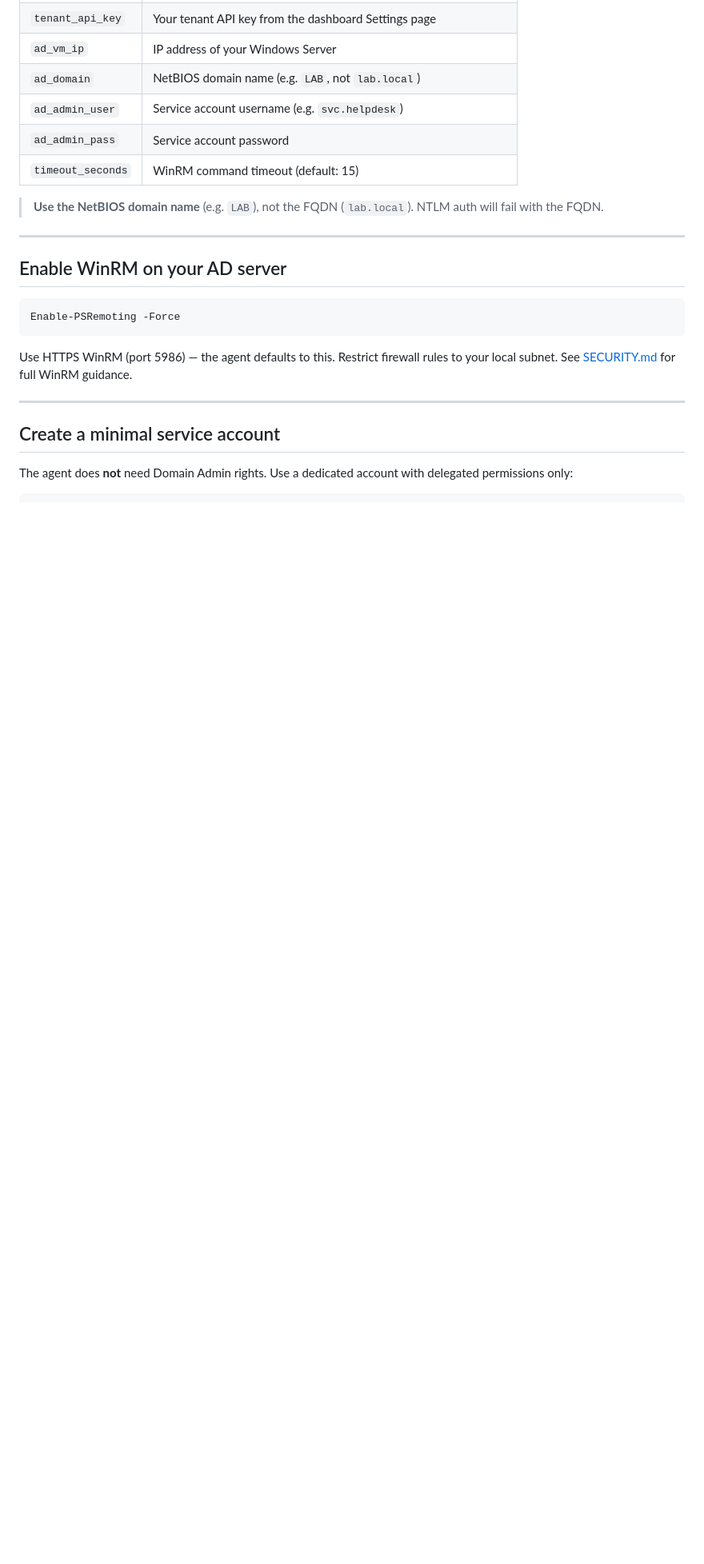
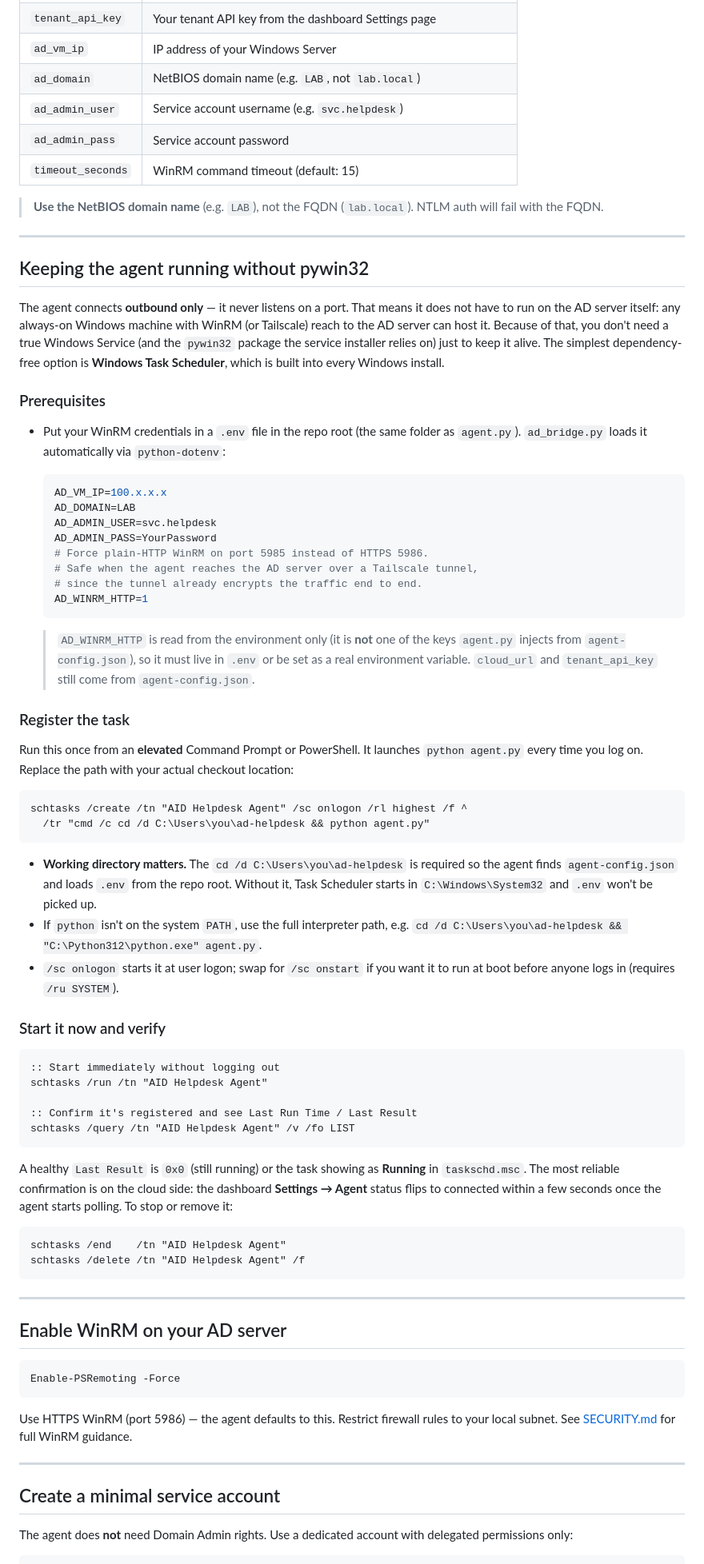
Before and after one commit to lachydotmcg/ad-helpdesk, a Markdown page: SELF_HOSTING.md, the part around the change. Shown at 80% size. Rendered like a GitHub page; blank space fills up the shorter version.

Commit message:
docs: document running the agent via Task Scheduler (no pywin32)
Add a Keeping-the-agent-running-without-pywin32 section to SELF_HOSTING.md.
The agent is outbound-only and can run from any machine with WinRM/Tailscale
reach to the AD server, so a dependency-free Windows Task Scheduler logon task
is enough -- no Windows Service or pywin32 required. Includes the exact
schtasks /create command, the working-directory caveat (needed so .env and
agent-config.json load), AD_WINRM_HTTP=1 to force port 5985 inside a Tailscale
tunnel, and how to start/verify/remove the task.

Co-Authored-By: Claude Opus 4.8 <noreply@anthropic.com>

````diff
--- a/SELF_HOSTING.md
+++ b/SELF_HOSTING.md
@@ -38,6 +38,59 @@ python agent.py
 | `timeout_seconds` | WinRM command timeout (default: 15) |
 
 > **Use the NetBIOS domain name** (e.g. `LAB`), not the FQDN (`lab.local`). NTLM auth will fail with the FQDN.
+
+---
+
+## Keeping the agent running without pywin32
+
+The agent connects **outbound only** — it never listens on a port. That means it does not have to run on the AD server itself: any always-on Windows machine with WinRM (or Tailscale) reach to the AD server can host it. Because of that, you don't need a true Windows Service (and the `pywin32` package the service installer relies on) just to keep it alive. The simplest dependency-free option is **Windows Task Scheduler**, which is built into every Windows install.
+
+### Prerequisites
+
+- Put your WinRM credentials in a `.env` file in the repo root (the same folder as `agent.py`). `ad_bridge.py` loads it automatically via `python-dotenv`:
+
+  ```ini
+  AD_VM_IP=100.x.x.x
+  AD_DOMAIN=LAB
+  AD_ADMIN_USER=svc.helpdesk
+  AD_ADMIN_PASS=YourPassword
+  # Force plain-HTTP WinRM on port 5985 instead of HTTPS 5986.
+  # Safe when the agent reaches the AD server over a Tailscale tunnel,
+  # since the tunnel already encrypts the traffic end to end.
+  AD_WINRM_HTTP=1
+  ```
+
+  > `AD_WINRM_HTTP` is read from the environment only (it is **not** one of the keys `agent.py` injects from `agent-config.json`), so it must live in `.env` or be set as a real environment variable. `cloud_url` and `tenant_api_key` still come from `agent-config.json`.
+
+### Register the task
+
+Run this once from an **elevated** Command Prompt or PowerShell. It launches `python agent.py` every time you log on. Replace the path with your actual checkout location:
+
+```bat
+schtasks /create /tn "AID Helpdesk Agent" /sc onlogon /rl highest /f ^
+  /tr "cmd /c cd /d C:\Users\you\ad-helpdesk && python agent.py"
+```
+
+- **Working directory matters.** The `cd /d C:\Users\you\ad-helpdesk` is required so the agent finds `agent-config.json` and loads `.env` from the repo root. Without it, Task Scheduler starts in `C:\Windows\System32` and `.env` won't be picked up.
+- If `python` isn't on the system `PATH`, use the full interpreter path, e.g. `cd /d C:\Users\you\ad-helpdesk && "C:\Python312\python.exe" agent.py`.
+- `/sc onlogon` starts it at user logon; swap for `/sc onstart` if you want it to run at boot before anyone logs in (requires `/ru SYSTEM`).
+
+### Start it now and verify
+
+```bat
+:: Start immediately without logging out
+schtasks /run /tn "AID Helpdesk Agent"
+
+:: Confirm it's registered and see Last Run Time / Last Result
+schtasks /query /tn "AID Helpdesk Agent" /v /fo LIST
+```
+
+A healthy `Last Result` is `0x0` (still running) or the task showing as **Running** in `taskschd.msc`. The most reliable confirmation is on the cloud side: the dashboard **Settings → Agent** status flips to connected within a few seconds once the agent starts polling. To stop or remove it:
+
+```bat
+schtasks /end    /tn "AID Helpdesk Agent"
+schtasks /delete /tn "AID Helpdesk Agent" /f
+```
 
 ---
 
````
